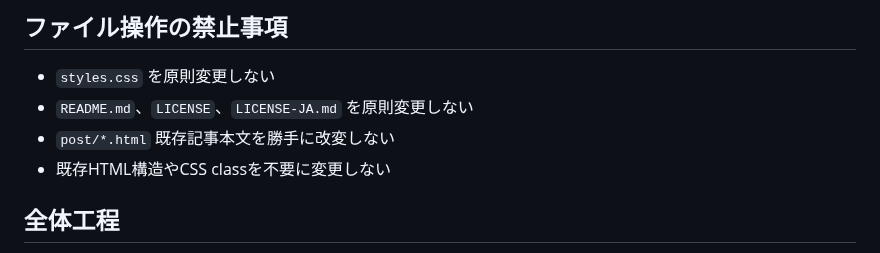
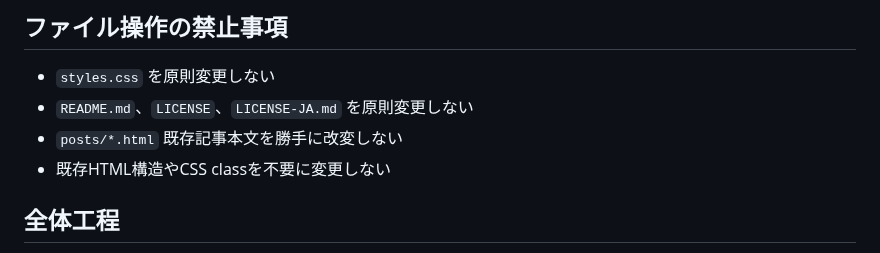
Before and after one commit to stellates/ai-distance, a Markdown page: docs/agent/chatgpt_assistant_spec.md, the part around the change. Drawn GitHub-style.

```diff
--- a/docs/agent/chatgpt_assistant_spec.md
+++ b/docs/agent/chatgpt_assistant_spec.md
@@ -64,7 +64,7 @@
 
 - `styles.css` を原則変更しない
 - `README.md`、`LICENSE`、`LICENSE-JA.md` を原則変更しない
-- `post/*.html` 既存記事本文を勝手に改変しない
+- `posts/*.html` 既存記事本文を勝手に改変しない
 - 既存HTML構造やCSS classを不要に変更しない
 
 ## 全体工程
```
Also changed, not shown: docs/agent/workflow.md (+1 -1 lines).
